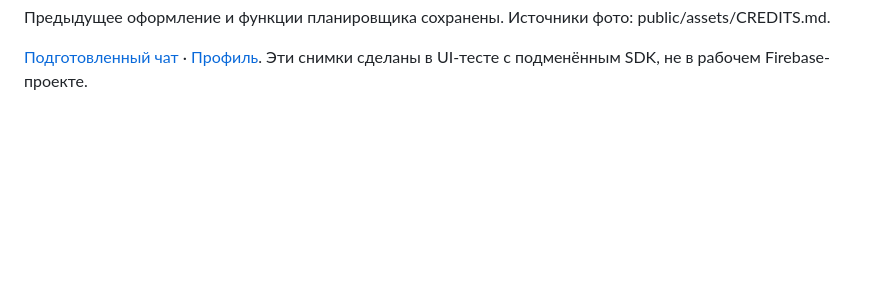
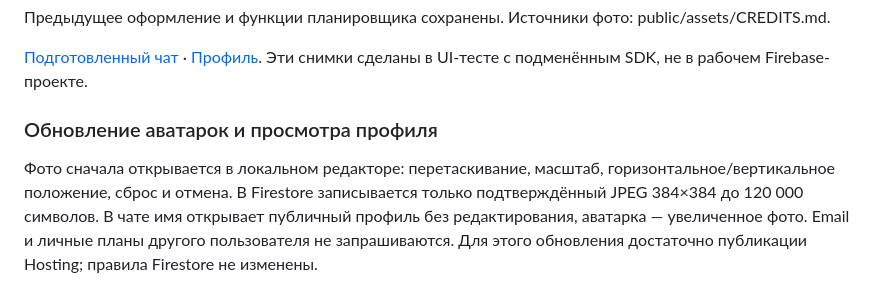
Before and after one commit to stormshadow22/Jospar, a Markdown page: README.md, the part around the change. Drawn GitHub-style; blank space fills up the shorter version.

```diff
--- a/README.md
+++ b/README.md
@@ -24,3 +24,6 @@ npm start
 Предыдущее оформление и функции планировщика сохранены. Источники фото: public/assets/CREDITS.md.
 
 [Подготовленный чат](docs/screenshots/firebase-chat-ui-test.png) · [Профиль](docs/screenshots/firebase-profile-ui-test.png). Эти снимки сделаны в UI-тесте с подменённым SDK, не в рабочем Firebase-проекте.
+
+### Обновление аватарок и просмотра профиля
+Фото сначала открывается в локальном редакторе: перетаскивание, масштаб, горизонтальное/вертикальное положение, сброс и отмена. В Firestore записывается только подтверждённый JPEG 384×384 до 120 000 символов. В чате имя открывает публичный профиль без редактирования, аватарка — увеличенное фото. Email и личные планы другого пользователя не запрашиваются. Для этого обновления достаточно публикации Hosting; правила Firestore не изменены.
```
Also changed, not shown: FIREBASE_SETUP_RU.md (+4 -1 lines), RELEASE_NOTES.md (+10 -0 lines), docs/screenshots/avatar-crop-ui-test.png (added), docs/screenshots/profile-photo-view-ui-test.png (added), 7 other files.
